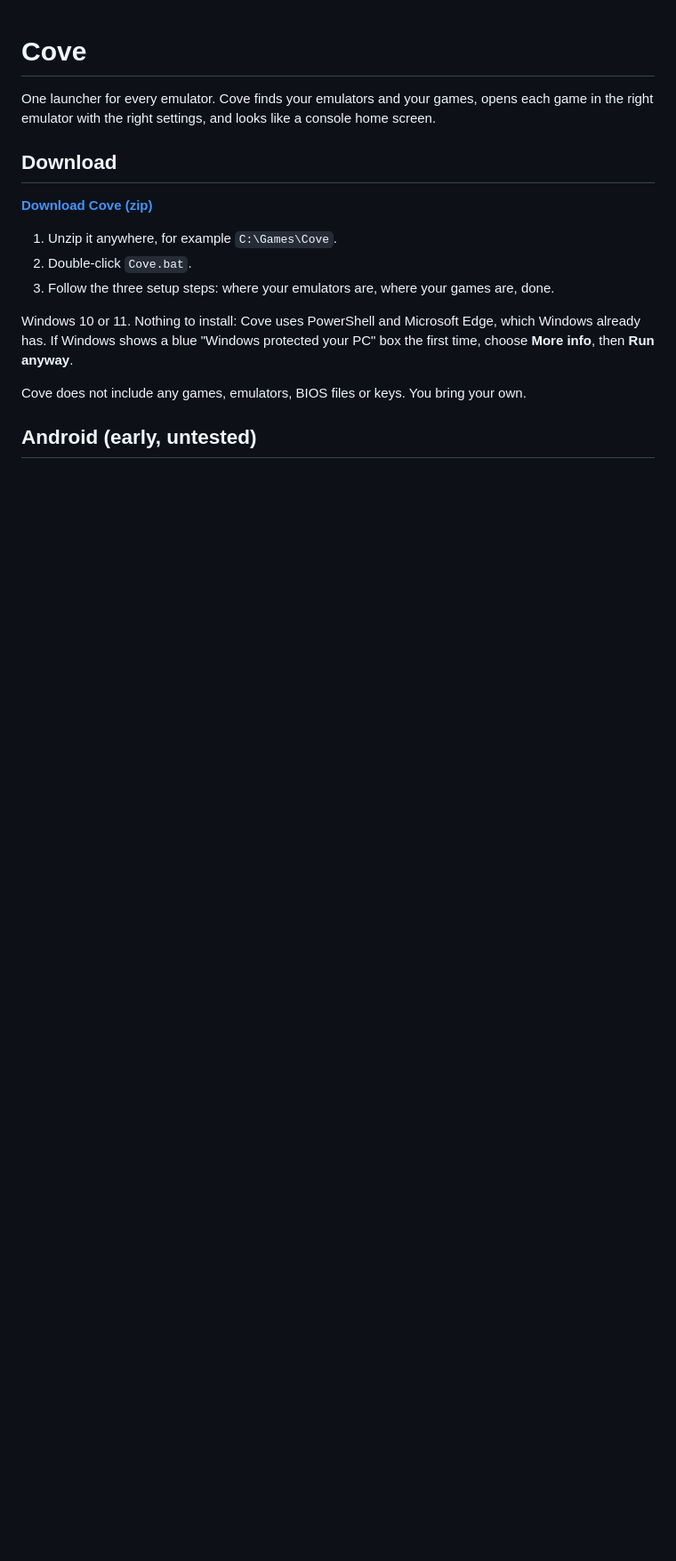
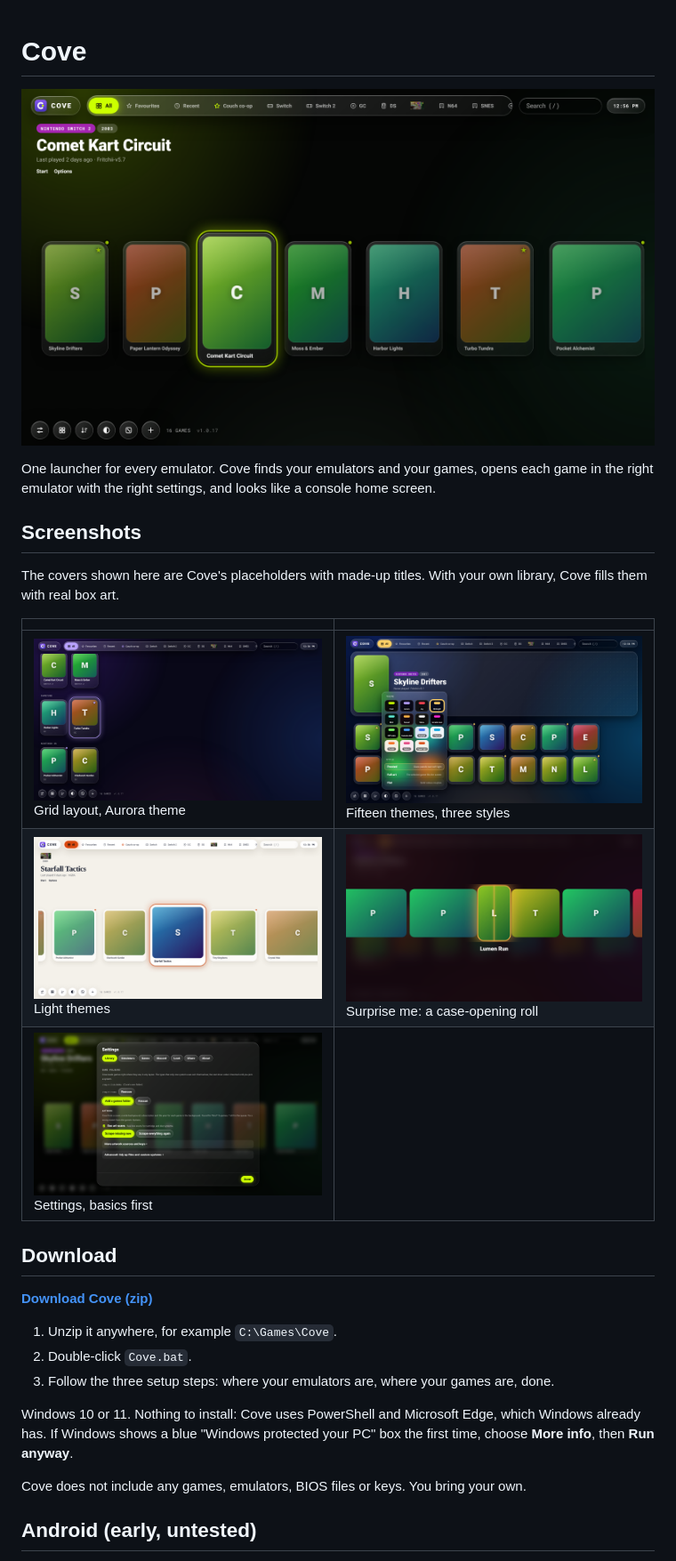
Before and after one commit to calinado/cove, a Markdown page: README.md, the part around one of its changes. Shown at 89% size. GitHub-like rendering; pictures changed too: docs/grid.png (added), docs/light.png (added), docs/settings.png (added); blank space fills up the shorter version.

Commit message:
README: screenshots and newer features
Co-Authored-By: Claude Fable 5.2 <noreply@anthropic.com>
Claude-Session: https://claude.ai/code/session_01PECtjsR42oj9XHmCypuReo

```diff
--- a/README.md
+++ b/README.md
@@ -1,6 +1,18 @@
 # Cove
 
+![Cove's shelf layout](docs/shelf.png)
+
 One launcher for every emulator. Cove finds your emulators and your games, opens each game in the right emulator with the right settings, and looks like a console home screen.
+
+## Screenshots
+
+The covers shown here are Cove's placeholders with made-up titles. With your own library, Cove fills them with real box art.
+
+| | |
+|---|---|
+| ![Grid layout, Aurora theme](docs/grid.png) Grid layout, Aurora theme | ![Theme and style picker](docs/themes.png) Fifteen themes, three styles |
+| ![Paper light theme](docs/light.png) Light themes | ![Surprise me roll](docs/surprise.png) Surprise me: a case-opening roll |
+| ![Settings](docs/settings.png) Settings, basics first | |
 
 ## Download
 
```
Also changed, not shown: other parts of README.md (+3 -0 lines).
